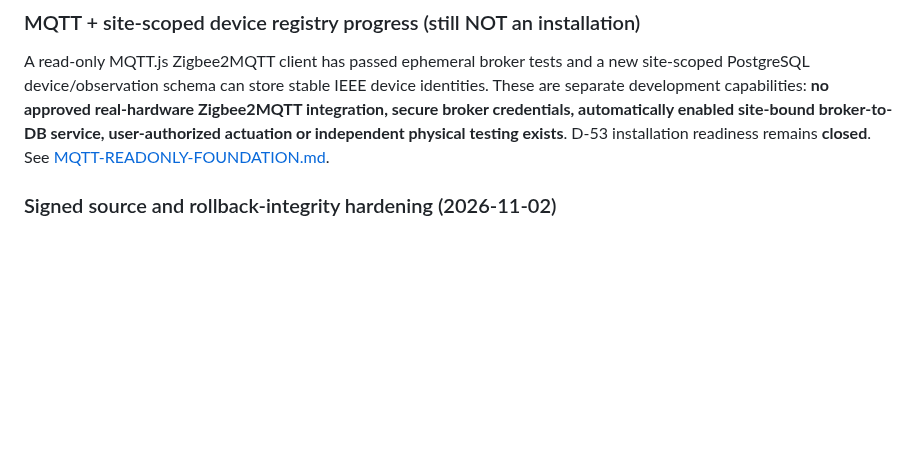
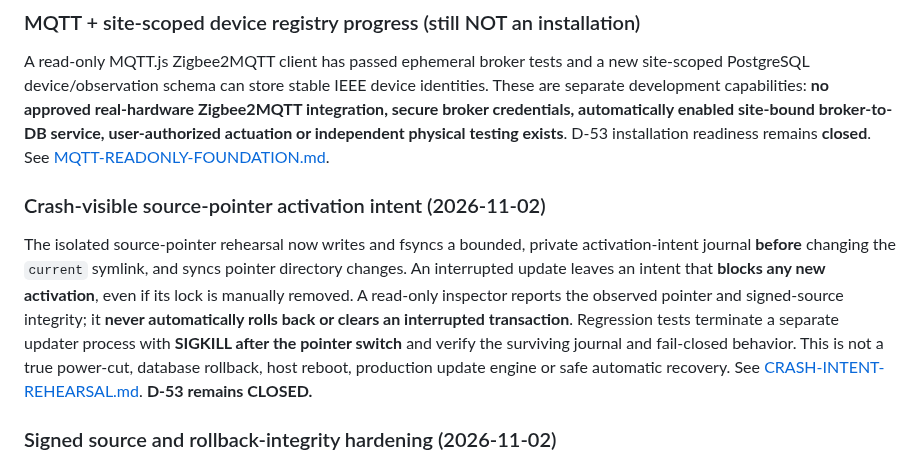
Before and after one commit to TheRoyalCaptain/Domyro, a Markdown page: docs/INSTALL-UPGRADE-GATE.md, the part around the change. Drawn GitHub-style; blank space fills up the shorter version.

Commit message:
docs(gate): record SIGKILL-surviving isolated activation intent without relaxing D-53

```diff
--- a/docs/INSTALL-UPGRADE-GATE.md
+++ b/docs/INSTALL-UPGRADE-GATE.md
@@ -23,6 +23,10 @@ The versioned [installation-readiness.json](../config/installation-readiness.jso
 ### MQTT + site-scoped device registry progress (still NOT an installation)
 
 A read-only MQTT.js Zigbee2MQTT client has passed ephemeral broker tests and a new site-scoped PostgreSQL device/observation schema can store stable IEEE device identities. These are separate development capabilities: **no approved real-hardware Zigbee2MQTT integration, secure broker credentials, automatically enabled site-bound broker-to-DB service, user-authorized actuation or independent physical testing exists**. D-53 installation readiness remains **closed**. See [MQTT-READONLY-FOUNDATION.md](MQTT-READONLY-FOUNDATION.md).
+
+### Crash-visible source-pointer activation intent (2026-11-02)
+
+The isolated source-pointer rehearsal now writes and fsyncs a bounded, private activation-intent journal **before** changing the `current` symlink, and syncs pointer directory changes. An interrupted update leaves an intent that **blocks any new activation**, even if its lock is manually removed. A read-only inspector reports the observed pointer and signed-source integrity; it **never automatically rolls back or clears an interrupted transaction**. Regression tests terminate a separate updater process with **SIGKILL after the pointer switch** and verify the surviving journal and fail-closed behavior. This is not a true power-cut, database rollback, host reboot, production update engine or safe automatic recovery. See [CRASH-INTENT-REHEARSAL.md](CRASH-INTENT-REHEARSAL.md). **D-53 remains CLOSED.**
 
 ### Signed source and rollback-integrity hardening (2026-11-02)
 
```
